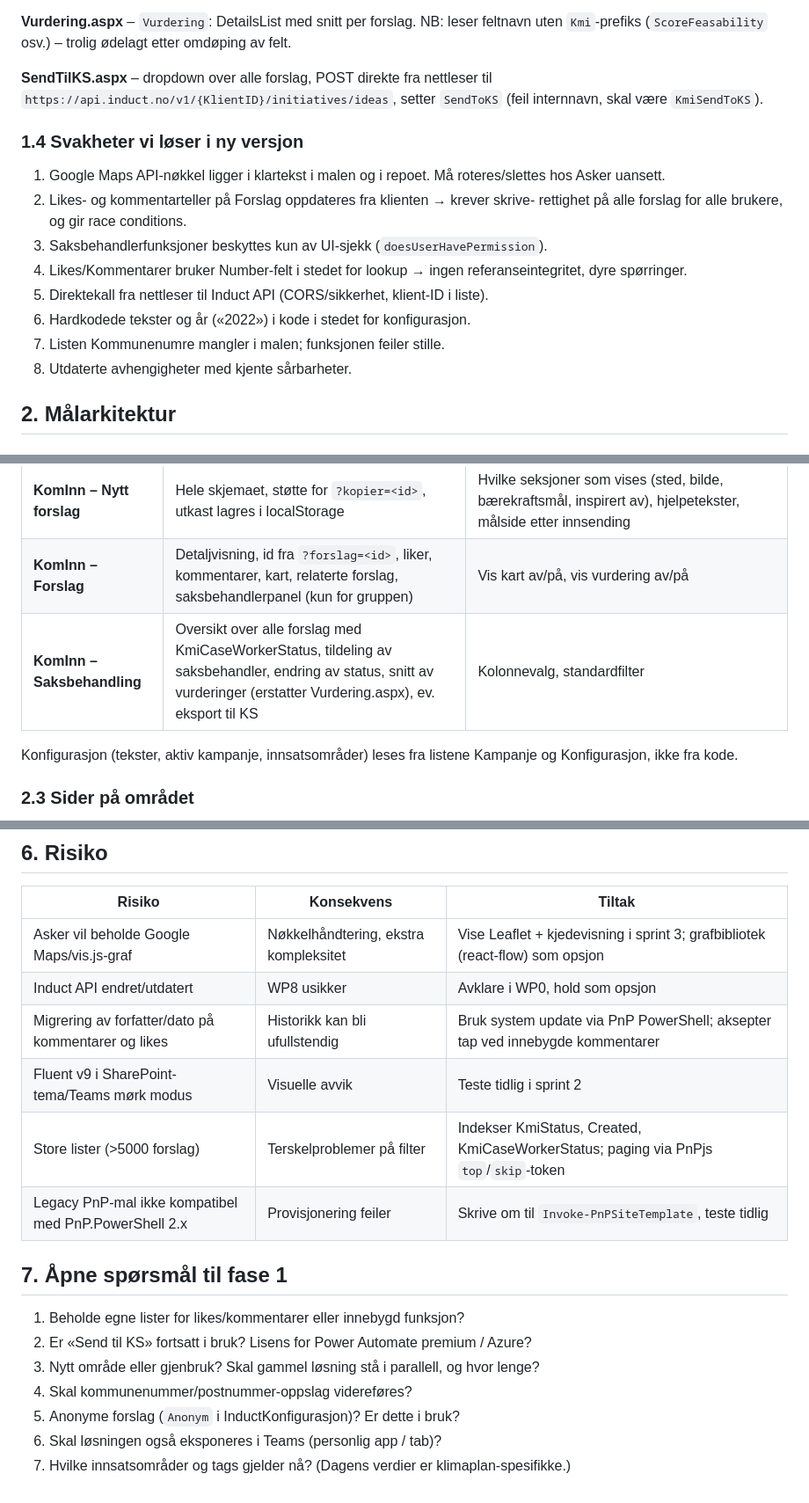
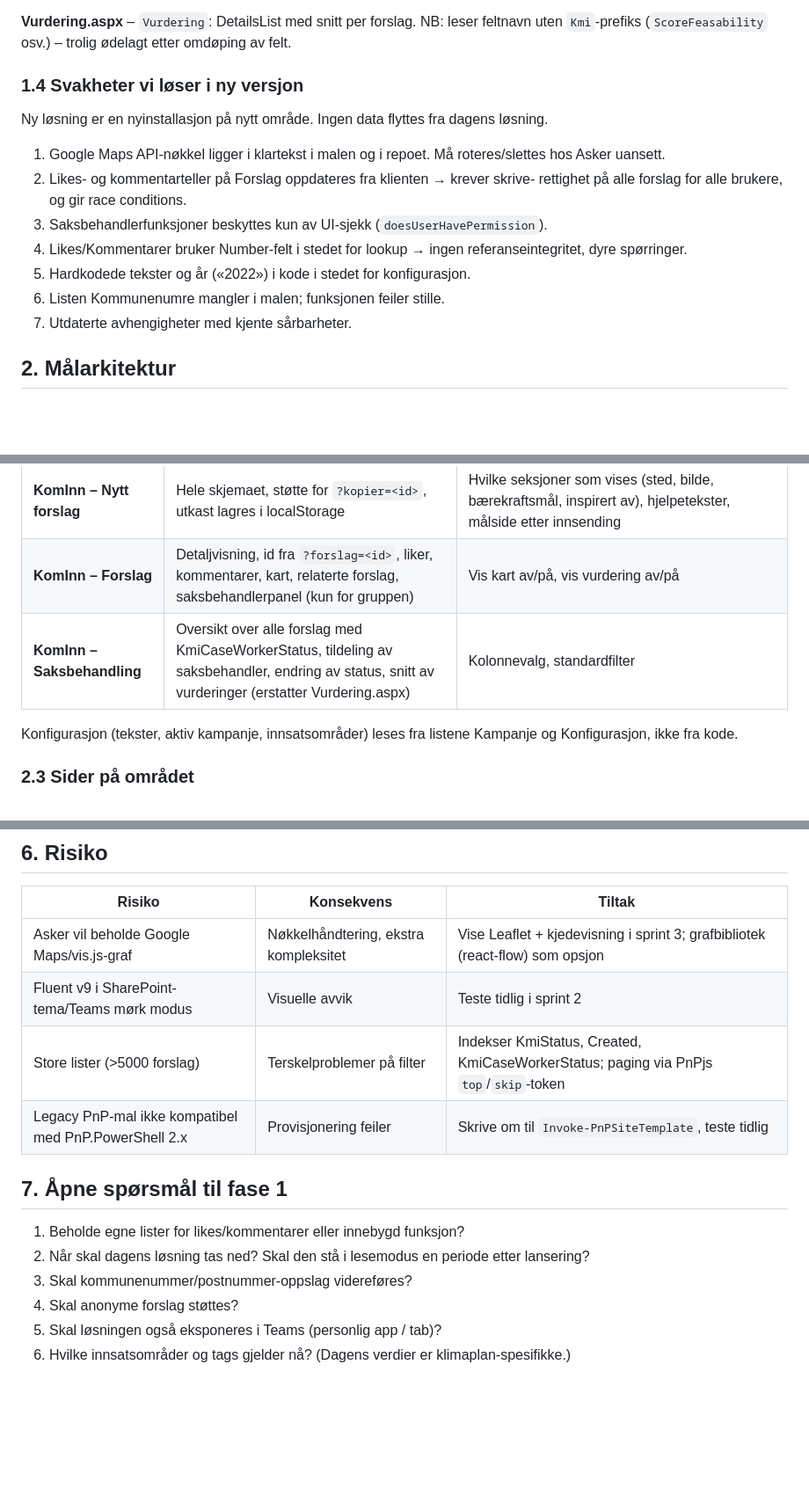
Before and after one commit to KomInn/kominn, a Markdown page: docs/Byggeplan-KomInn-SPFx-intern.md, 3 parts joined by grey strips. Shown at 88% size. GitHub-like rendering; blank space fills up the shorter version.

```diff
--- a/docs/Byggeplan-KomInn-SPFx-intern.md
+++ b/docs/Byggeplan-KomInn-SPFx-intern.md
@@ -80,11 +79,9 @@ oppdateres på Forslag).
 **Vurdering.aspx** – `Vurdering`: DetailsList med snitt per forslag. NB: leser feltnavn
 uten `Kmi`-prefiks (`ScoreFeasability` osv.) – trolig ødelagt etter omdøping av felt.
 
-**SendTilKS.aspx** – dropdown over alle forslag, POST direkte fra nettleser til
-`https://api.induct.no/v1/{KlientID}/initiatives/ideas`, setter `SendToKS` (feil
-internnavn, skal være `KmiSendToKS`).
+### 1.4 Svakheter vi løser i ny versjon
 
-### 1.4 Svakheter vi løser i ny versjon
+Ny løsning er en nyinstallasjon på nytt område. Ingen data flyttes fra dagens løsning.
 
 1. Google Maps API-nøkkel ligger i klartekst i malen og i repoet. Må roteres/slettes hos
    Asker uansett.
@@ -93,10 +90,9 @@ internnavn, skal være `KmiSendToKS`).
 3. Saksbehandlerfunksjoner beskyttes kun av UI-sjekk (`doesUserHavePermission`).
 4. Likes/Kommentarer bruker Number-felt i stedet for lookup → ingen referanseintegritet,
    dyre spørringer.
-5. Direktekall fra nettleser til Induct API (CORS/sikkerhet, klient-ID i liste).
-6. Hardkodede tekster og år («2022») i kode i stedet for konfigurasjon.
-7. Listen Kommunenumre mangler i malen; funksjonen feiler stille.
-8. Utdaterte avhengigheter med kjente sårbarheter.
+5. Hardkodede tekster og år («2022») i kode i stedet for konfigurasjon.
+6. Listen Kommunenumre mangler i malen; funksjonen feiler stille.
+7. Utdaterte avhengigheter med kjente sårbarheter.
 
 ## 2. Målarkitektur
 
@@ -121,7 +117,7 @@ internnavn, skal være `KmiSendToKS`).
 | **KomInn – Søk** | Søkefelt med forslag-typeahead, navigerer til forslagssiden | Plassholdertekst, målside |
 | **KomInn – Nytt forslag** | Hele skjemaet, støtte for `?kopier=<id>`, utkast lagres i localStorage | Hvilke seksjoner som vises (sted, bilde, bærekraftsmål, inspirert av), hjelpetekster, målside etter innsending |
 | **KomInn – Forslag** | Detaljvisning, id fra `?forslag=<id>`, liker, kommentarer, kart, relaterte forslag, saksbehandlerpanel (kun for gruppen) | Vis kart av/på, vis vurdering av/på |
-| **KomInn – Saksbehandling** | Oversikt over alle forslag med KmiCaseWorkerStatus, tildeling av saksbehandler, endring av status, snitt av vurderinger (erstatter Vurdering.aspx), ev. eksport til KS | Kolonnevalg, standardfilter |
+| **KomInn – Saksbehandling** | Oversikt over alle forslag med KmiCaseWorkerStatus, tildeling av saksbehandler, endring av status, snitt av vurderinger (erstatter Vurdering.aspx) | Kolonnevalg, standardfilter |
 
 Konfigurasjon (tekster, aktiv kampanje, innsatsområder) leses fra listene Kampanje og
 Konfigurasjon, ikke fra kode.
@@ -229,8 +214,6 @@ Bemanning: 1 senior SPFx-utvikler (hoved), 1 utvikler (deltid), 1 løsningsansva
 | Risiko | Konsekvens | Tiltak |
 |---|---|---|
 | Asker vil beholde Google Maps/vis.js-graf | Nøkkelhåndtering, ekstra kompleksitet | Vise Leaflet + kjedevisning i sprint 3; grafbibliotek (react-flow) som opsjon |
-| Induct API endret/utdatert | WP8 usikker | Avklare i WP0, hold som opsjon |
-| Migrering av forfatter/dato på kommentarer og likes | Historikk kan bli ufullstendig | Bruk system update via PnP PowerShell; aksepter tap ved innebygde kommentarer |
 | Fluent v9 i SharePoint-tema/Teams mørk modus | Visuelle avvik | Teste tidlig i sprint 2 |
 | Store lister (>5000 forslag) | Terskelproblemer på filter | Indekser KmiStatus, Created, KmiCaseWorkerStatus; paging via PnPjs `top`/`skip`-token |
 | Legacy PnP-mal ikke kompatibel med PnP.PowerShell 2.x | Provisjonering feiler | Skrive om til `Invoke-PnPSiteTemplate`, teste tidlig |
@@ -238,9 +221,8 @@ Bemanning: 1 senior SPFx-utvikler (hoved), 1 utvikler (deltid), 1 løsningsansva
 ## 7. Åpne spørsmål til fase 1
 
 1. Beholde egne lister for likes/kommentarer eller innebygd funksjon?
-2. Er «Send til KS» fortsatt i bruk? Lisens for Power Automate premium / Azure?
-3. Nytt område eller gjenbruk? Skal gammel løsning stå i parallell, og hvor lenge?
-4. Skal kommunenummer/postnummer-oppslag videreføres?
-5. Anonyme forslag (`Anonym` i InductKonfigurasjon)? Er dette i bruk?
-6. Skal løsningen også eksponeres i Teams (personlig app / tab)?
-7. Hvilke innsatsområder og tags gjelder nå? (Dagens verdier er klimaplan-spesifikke.)
+2. Når skal dagens løsning tas ned? Skal den stå i lesemodus en periode etter lansering?
+3. Skal kommunenummer/postnummer-oppslag videreføres?
+4. Skal anonyme forslag støttes?
+5. Skal løsningen også eksponeres i Teams (personlig app / tab)?
+6. Hvilke innsatsområder og tags gjelder nå? (Dagens verdier er klimaplan-spesifikke.)
```
Also changed, not shown: other parts of docs/Byggeplan-KomInn-SPFx-intern.md (+17 -29 lines), docs/Losningsforslag-KomInn-SPFx.md (+14 -18 lines).
